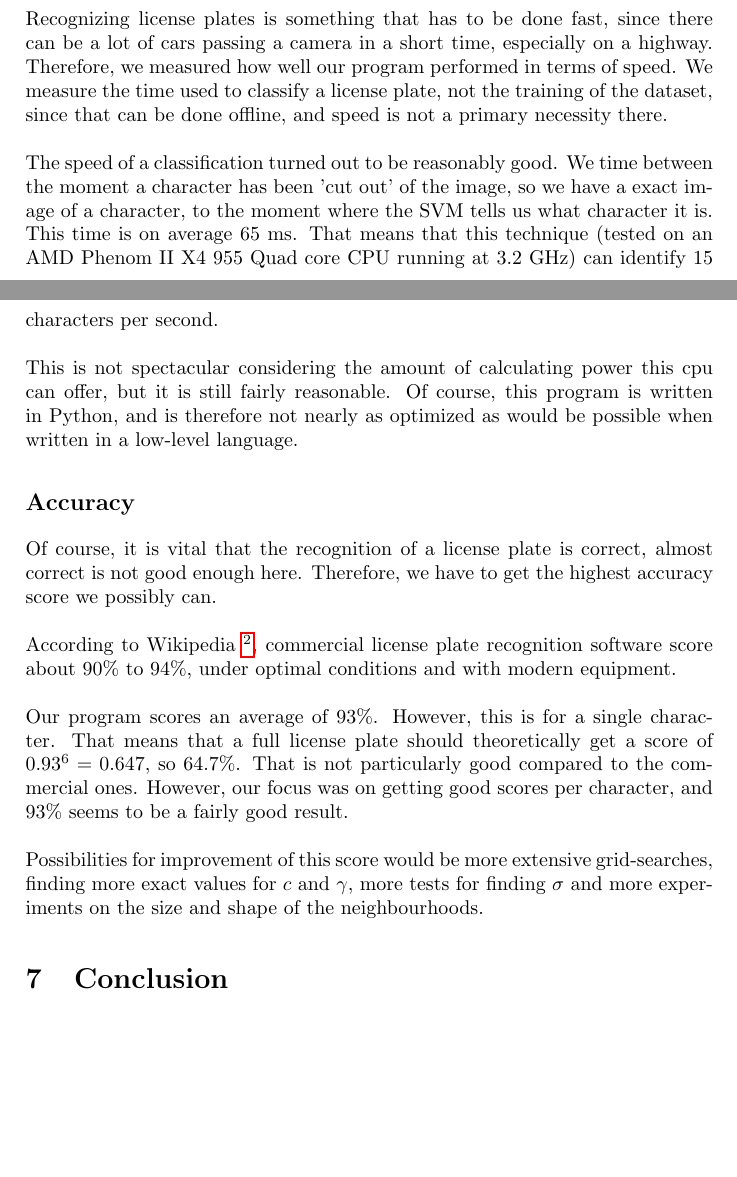
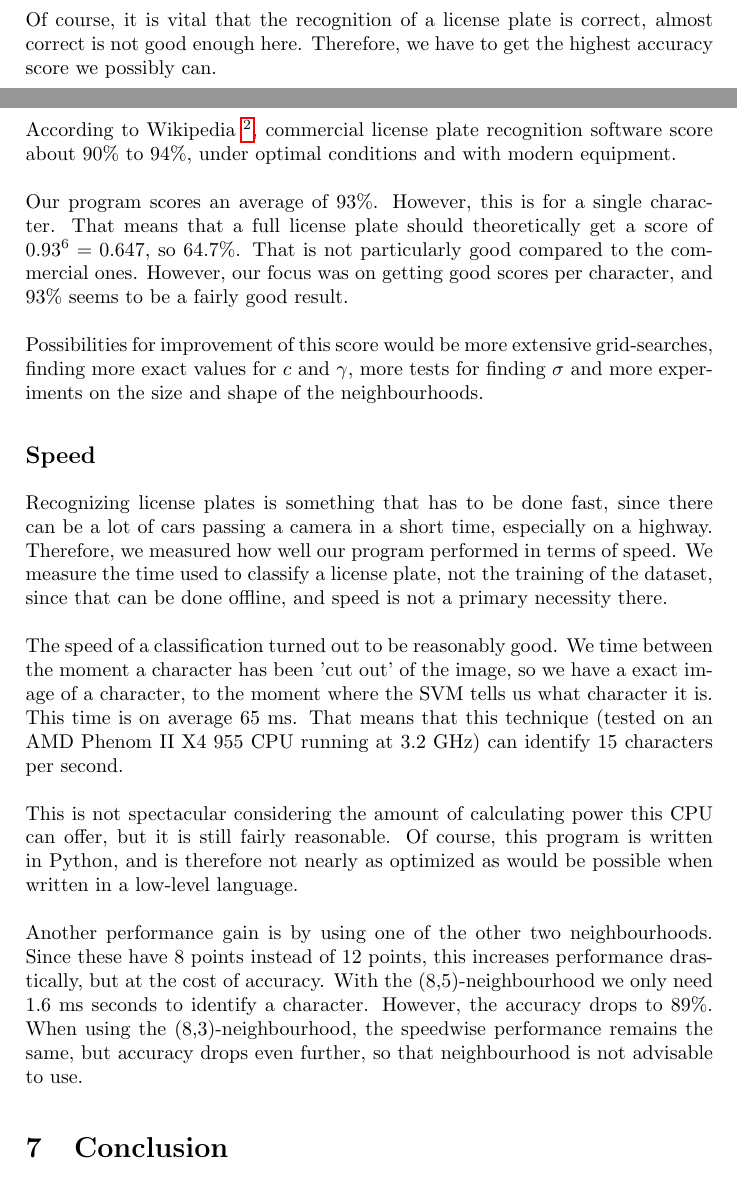
Before and after one commit to taddeus/licenseplates, a LaTeX document (docs/report.tex): two parts of pages 11 and 12 of 13 before the commit and two parts of pages 11 and 12 of 14 after it, joined at a grey line, cut so that both start at the same text, the shorter picture padded with empty space. Compiled offline with pdfLaTeX.

Commit message:
Extended section on speed performance.

```diff
--- a/docs/report.tex
+++ b/docs/report.tex
@@ -459,27 +463,6 @@ $\gamma = 0.125$.
 The goal was to find out two things with this research: The speed of the
 classification and the accuracy. In this section we will show our findings.
 
-\subsection{Speed}
-
-Recognizing license plates is something that has to be done fast, since there
-can be a lot of cars passing a camera in a short time, especially on a highway.
-Therefore, we measured how well our program performed in terms of speed. We
-measure the time used to classify a license plate, not the training of the
-dataset, since that can be done offline, and speed is not a primary necessity
-there.\\
-\\
-The speed of a classification turned out to be reasonably good. We time between
-the moment a character has been 'cut out' of the image, so we have a exact
-image of a character, to the moment where the SVM tells us what character it
-is. This time is on average $65$ ms. That means that this
-technique (tested on an AMD Phenom II X4 955 Quad core CPU running at 3.2 GHz)
-can identify 15 characters per second.\\
-\\
-This is not spectacular considering the amount of calculating power this cpu
-can offer, but it is still fairly reasonable. Of course, this program is
-written in Python, and is therefore not nearly as optimized as would be
-possible when written in a low-level language.
-
 \subsection{Accuracy}
 
 Of course, it is vital that the recognition of a license plate is correct,
@@ -501,6 +484,35 @@ Possibilities for improvement of this score would be more extensive
 grid-searches, finding more exact values for $c$ and $\gamma$, more tests
 for finding $\sigma$ and more experiments on the size and shape of the
 neighbourhoods.
+
+\subsection{Speed}
+
+Recognizing license plates is something that has to be done fast, since there
+can be a lot of cars passing a camera in a short time, especially on a highway.
+Therefore, we measured how well our program performed in terms of speed. We
+measure the time used to classify a license plate, not the training of the
+dataset, since that can be done offline, and speed is not a primary necessity
+there.\\
+\\
+The speed of a classification turned out to be reasonably good. We time between
+the moment a character has been 'cut out' of the image, so we have a exact
+image of a character, to the moment where the SVM tells us what character it
+is. This time is on average $65$ ms. That means that this
+technique (tested on an AMD Phenom II X4 955 CPU running at 3.2 GHz)
+can identify 15 characters per second.\\
+\\
+This is not spectacular considering the amount of calculating power this CPU
+can offer, but it is still fairly reasonable. Of course, this program is
+written in Python, and is therefore not nearly as optimized as would be
+possible when written in a low-level language.\\
+\\
+Another performance gain is by using one of the other two neighbourhoods.
+Since these have 8 points instead of 12 points, this increases performance
+drastically, but at the cost of accuracy. With the (8,5)-neighbourhood
+we only need 1.6 ms seconds to identify a character. However, the accuracy
+drops to $89\%$. When using the (8,3)-neighbourhood, the speedwise performance
+remains the same, but accuracy drops even further, so that neighbourhood
+is not advisable to use.
 
 \section{Conclusion}
 
```
Also changed, not shown: docs/report.tex (6 more changed lines).
